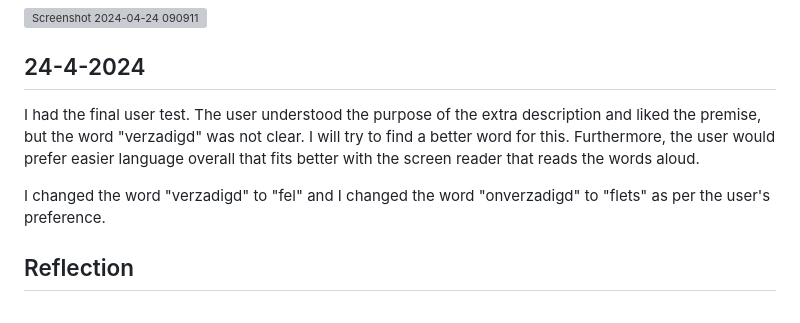
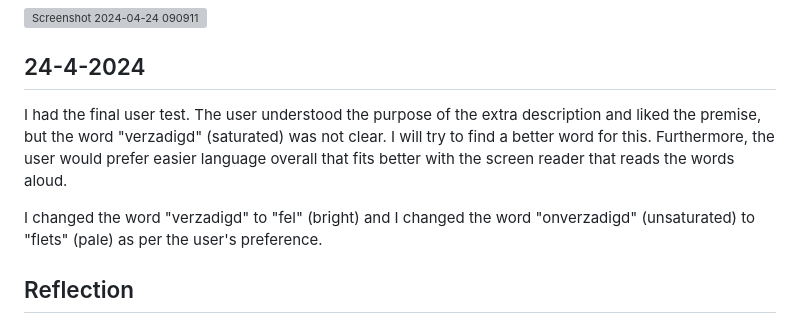
Before and after one commit to mtdvlpr/hcd-prototype, a Markdown page: README.md, the part around the change. GitHub-like rendering; grey boxes are pictures that could not be loaded.

Commit message:
chore: readme

```diff
--- a/README.md
+++ b/README.md
@@ -54,9 +54,9 @@ I added the script that Vasilis showed me to the prototype. The colors are now d
 
 ## 24-4-2024
 
-I had the final user test. The user understood the purpose of the extra description and liked the premise, but the word "verzadigd" was not clear. I will try to find a better word for this. Furthermore, the user would prefer easier language overall that fits better with the screen reader that reads the words aloud.
+I had the final user test. The user understood the purpose of the extra description and liked the premise, but the word "verzadigd" (saturated) was not clear. I will try to find a better word for this. Furthermore, the user would prefer easier language overall that fits better with the screen reader that reads the words aloud.
 
-I changed the word "verzadigd" to "fel" and I changed the word "onverzadigd" to "flets" as per the user's preference.
+I changed the word "verzadigd" to "fel" (bright) and I changed the word "onverzadigd" (unsaturated) to "flets" (pale) as per the user's preference.
 
 ## Reflection
 
```
